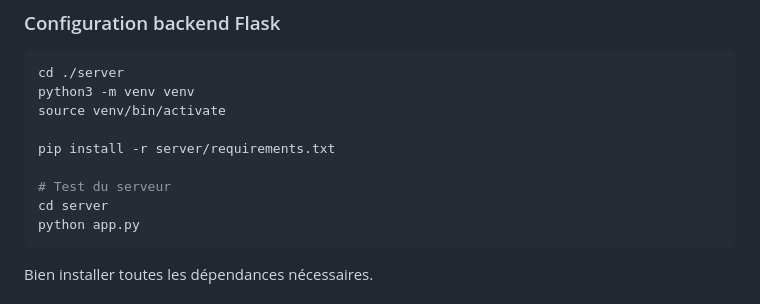
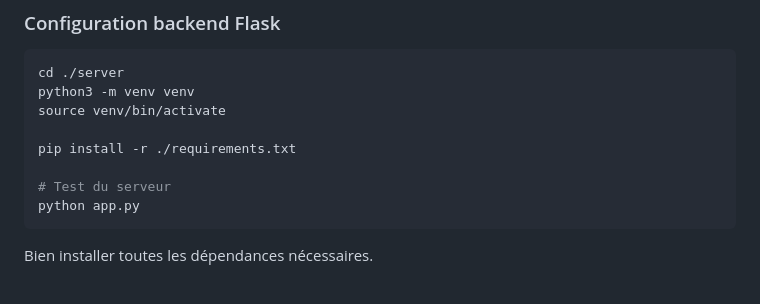
Before and after one commit to evanhgs/val-webapp, a Markdown page: PRODUCTION.MD, the part around the change. Drawn GitHub-style.

Commit message:
✏️  fixing typos for prod doc

````diff
--- a/PRODUCTION.MD
+++ b/PRODUCTION.MD
@@ -51,10 +51,9 @@ cd ./server
 python3 -m venv venv
 source venv/bin/activate
 
-pip install -r server/requirements.txt
+pip install -r ./requirements.txt
 
 # Test du serveur
-cd server
 python app.py
 ```
 
````
